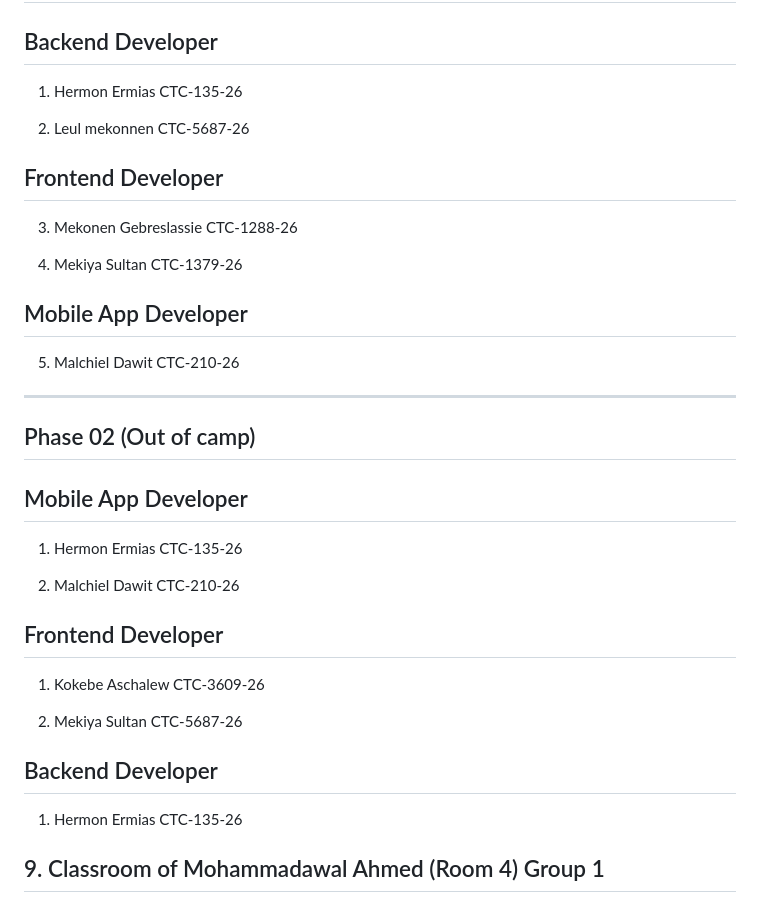
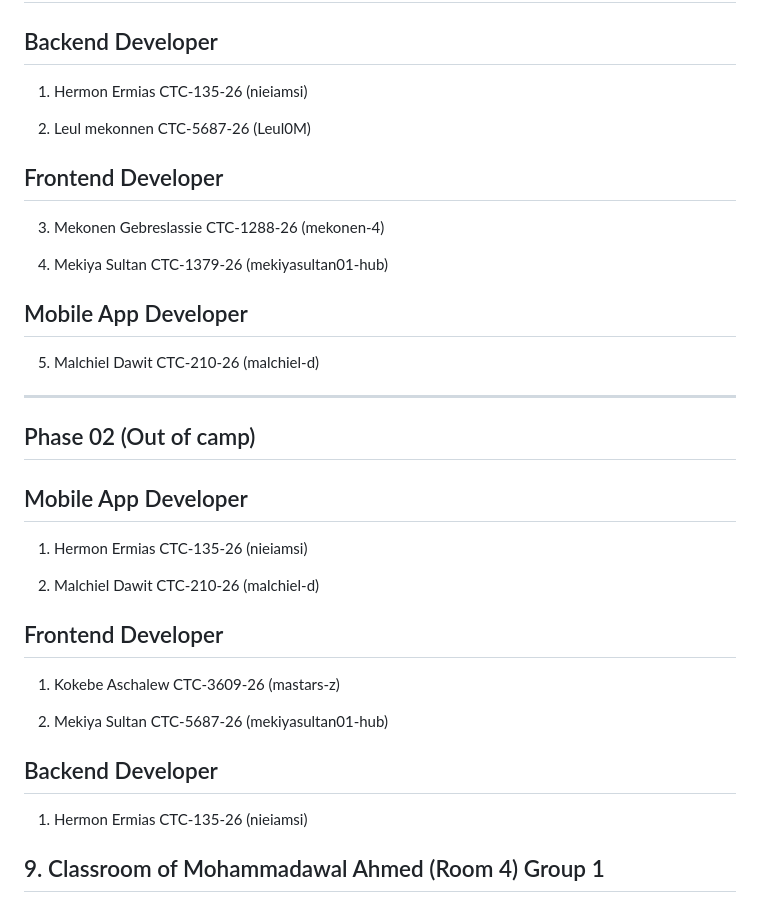
Before and after one commit to Leul0M/Seralegn, a Markdown page: README.md, the part around the change. Drawn GitHub-style.

Commit message:
Add GitHub usernames to team member list
Updated team member identifiers with GitHub usernames for clarity.

```diff
--- a/README.md
+++ b/README.md
@@ -129,17 +129,17 @@ Identity verification and payment handling must comply with applicable Ethiopian
 
 ## Backend Developer
 
-1. Hermon Ermias CTC-135-26
+1. Hermon Ermias CTC-135-26 (nieiamsi)
 
-2. Leul mekonnen CTC-5687-26
+2. Leul mekonnen CTC-5687-26 (Leul0M)
 ## Frontend Developer
 
-3. Mekonen Gebreslassie CTC-1288-26
+3. Mekonen Gebreslassie CTC-1288-26 (mekonen-4)
 
-4. Mekiya Sultan CTC-1379-26
+4. Mekiya Sultan CTC-1379-26 (mekiyasultan01-hub)
 ## Mobile App Developer
 
-5. Malchiel Dawit CTC-210-26
+5. Malchiel Dawit CTC-210-26 (malchiel-d)
 
 ---
 
@@ -147,17 +147,17 @@ Identity verification and payment handling must comply with applicable Ethiopian
 
 ## Mobile App Developer
 
-1. Hermon Ermias CTC-135-26
+1. Hermon Ermias CTC-135-26 (nieiamsi)
 
-2. Malchiel Dawit CTC-210-26
+2. Malchiel Dawit CTC-210-26 (malchiel-d)
 ## Frontend Developer
 
-1. Kokebe Aschalew CTC-3609-26
+1. Kokebe Aschalew CTC-3609-26 (mastars-z)
 
-2. Mekiya Sultan CTC-5687-26
+2. Mekiya Sultan CTC-5687-26 (mekiyasultan01-hub)
 ## Backend Developer
 
-1. Hermon Ermias CTC-135-26
+1. Hermon Ermias CTC-135-26 (nieiamsi)
 
 
 ## 9. Classroom of Mohammadawal Ahmed (Room 4) Group 1
```
